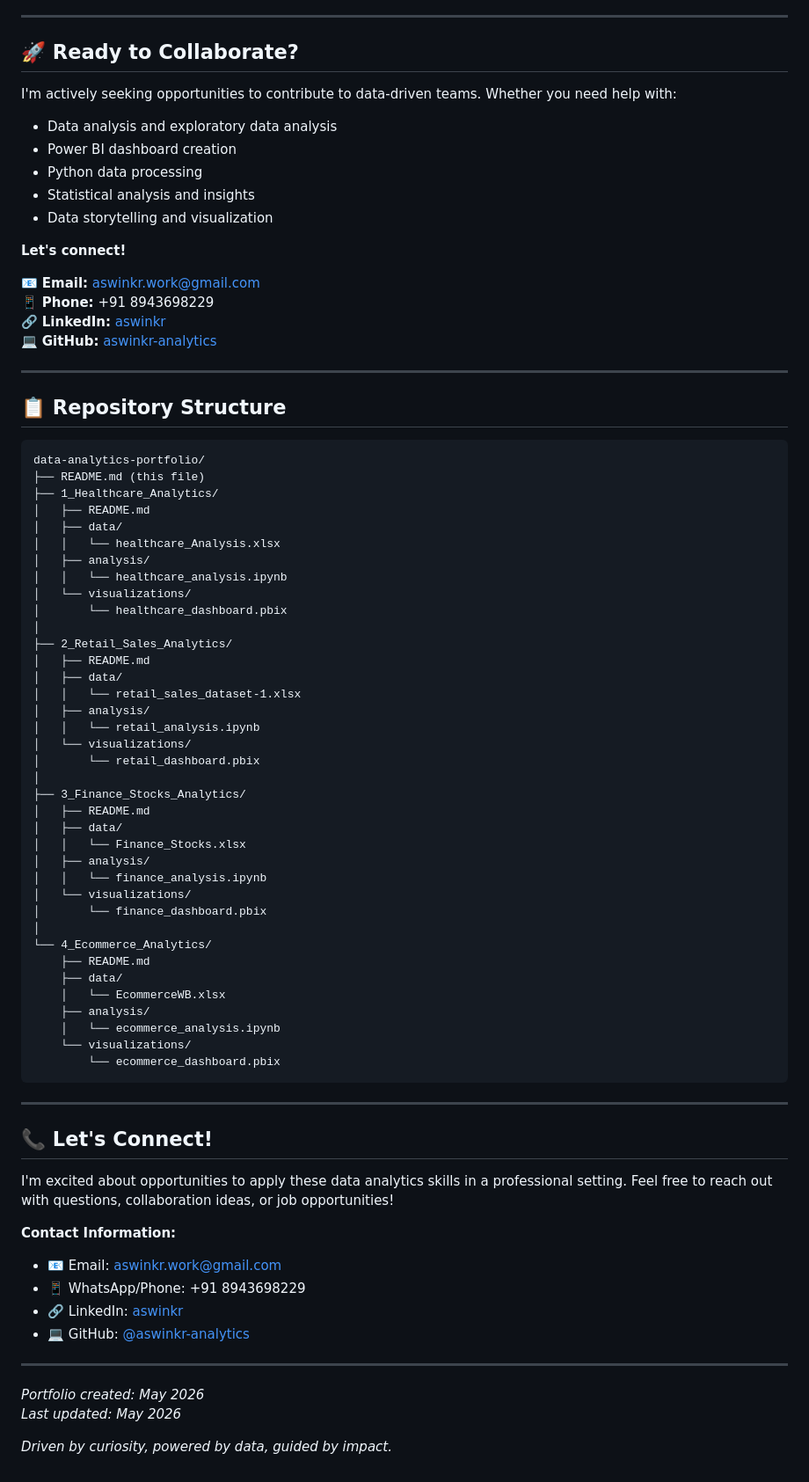
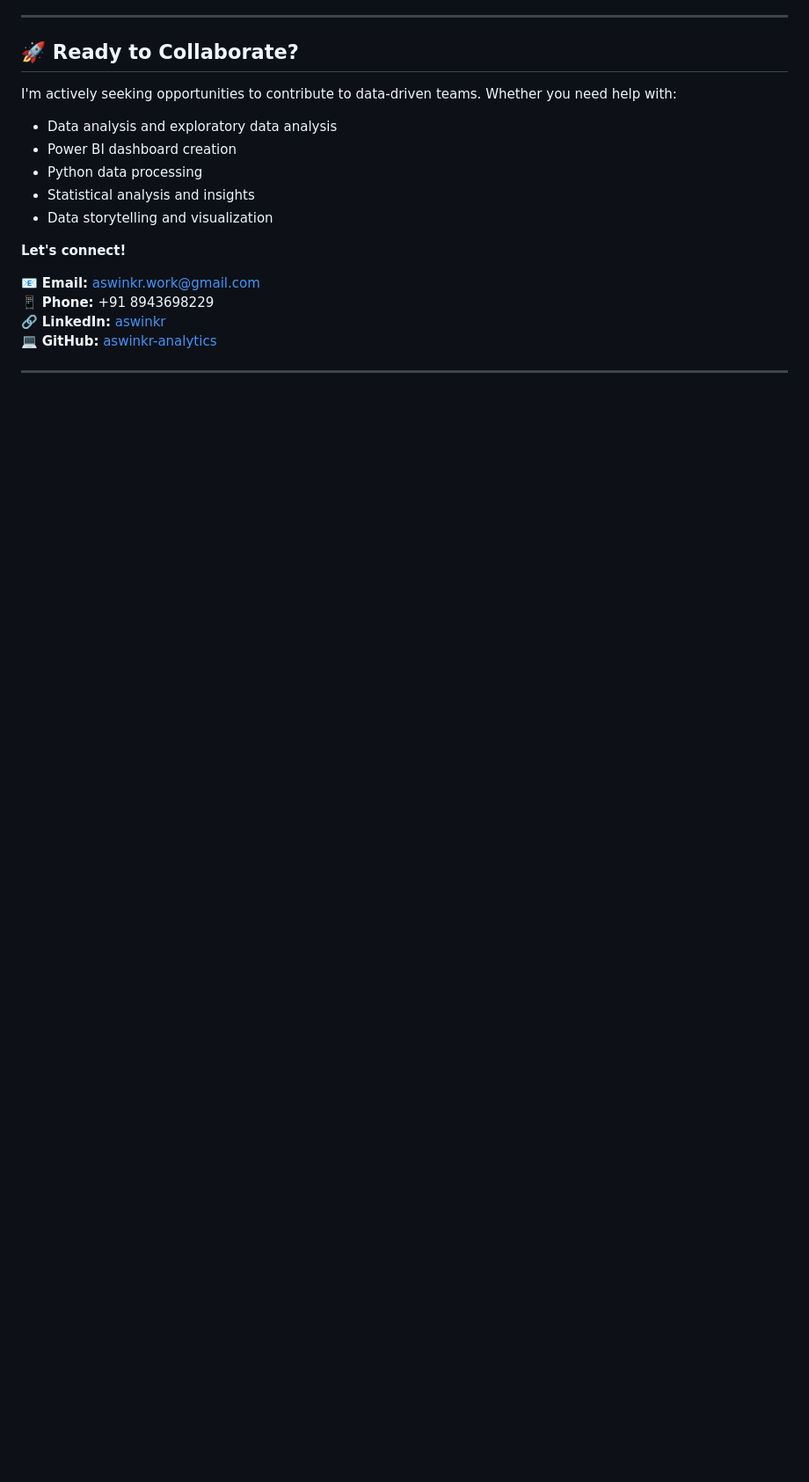
Before and after one commit to aswinkr-analytics/data-analytics-portfolio, a Markdown page: README.md, the part around the change. Shown at 88% size. Drawn GitHub-style; blank space fills up the shorter version.

````diff
--- a/README.md
+++ b/README.md
@@ -197,64 +197,3 @@ I'm actively seeking opportunities to contribute to data-driven teams. Whether y
 💻 **GitHub:** [aswinkr-analytics](https://github.com/aswinkr-analytics)
 
 ---
-
-## 📋 Repository Structure
-
-```
-data-analytics-portfolio/
-├── README.md (this file)
-├── 1_Healthcare_Analytics/
-│   ├── README.md
-│   ├── data/
-│   │   └── healthcare_Analysis.xlsx
-│   ├── analysis/
-│   │   └── healthcare_analysis.ipynb
-│   └── visualizations/
-│       └── healthcare_dashboard.pbix
-│
-├── 2_Retail_Sales_Analytics/
-│   ├── README.md
-│   ├── data/
-│   │   └── retail_sales_dataset-1.xlsx
-│   ├── analysis/
-│   │   └── retail_analysis.ipynb
-│   └── visualizations/
-│       └── retail_dashboard.pbix
-│
-├── 3_Finance_Stocks_Analytics/
-│   ├── README.md
-│   ├── data/
-│   │   └── Finance_Stocks.xlsx
-│   ├── analysis/
-│   │   └── finance_analysis.ipynb
-│   └── visualizations/
-│       └── finance_dashboard.pbix
-│
-└── 4_Ecommerce_Analytics/
-    ├── README.md
-    ├── data/
-    │   └── EcommerceWB.xlsx
-    ├── analysis/
-    │   └── ecommerce_analysis.ipynb
-    └── visualizations/
-        └── ecommerce_dashboard.pbix
-```
-
----
-
-## 📞 Let's Connect!
-
-I'm excited about opportunities to apply these data analytics skills in a professional setting. Feel free to reach out with questions, collaboration ideas, or job opportunities!
-
-**Contact Information:**
-- 📧 Email: aswinkr.work@gmail.com
-- 📱 WhatsApp/Phone: +91 8943698229
-- 🔗 LinkedIn: [aswinkr](https://linkedin.com/in/aswinkr)
-- 💻 GitHub: [@aswinkr-analytics](https://github.com/aswinkr-analytics)
-
----
-
-*Portfolio created: May 2026*
-*Last updated: May 2026*
-
-*Driven by curiosity, powered by data, guided by impact.*
````
